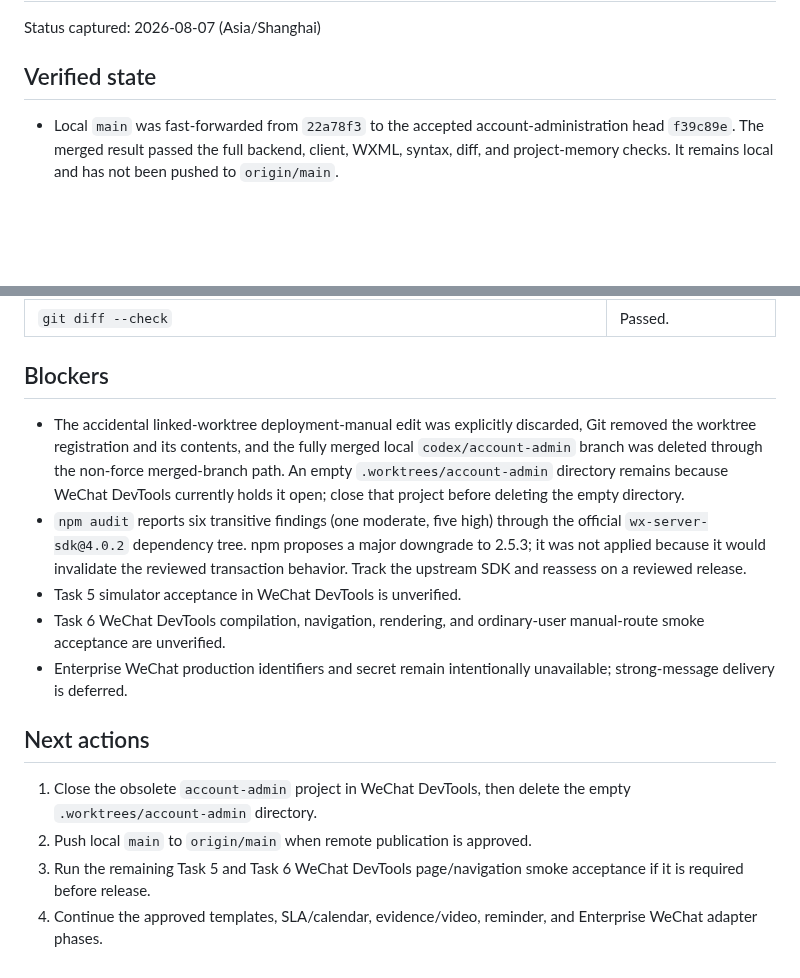
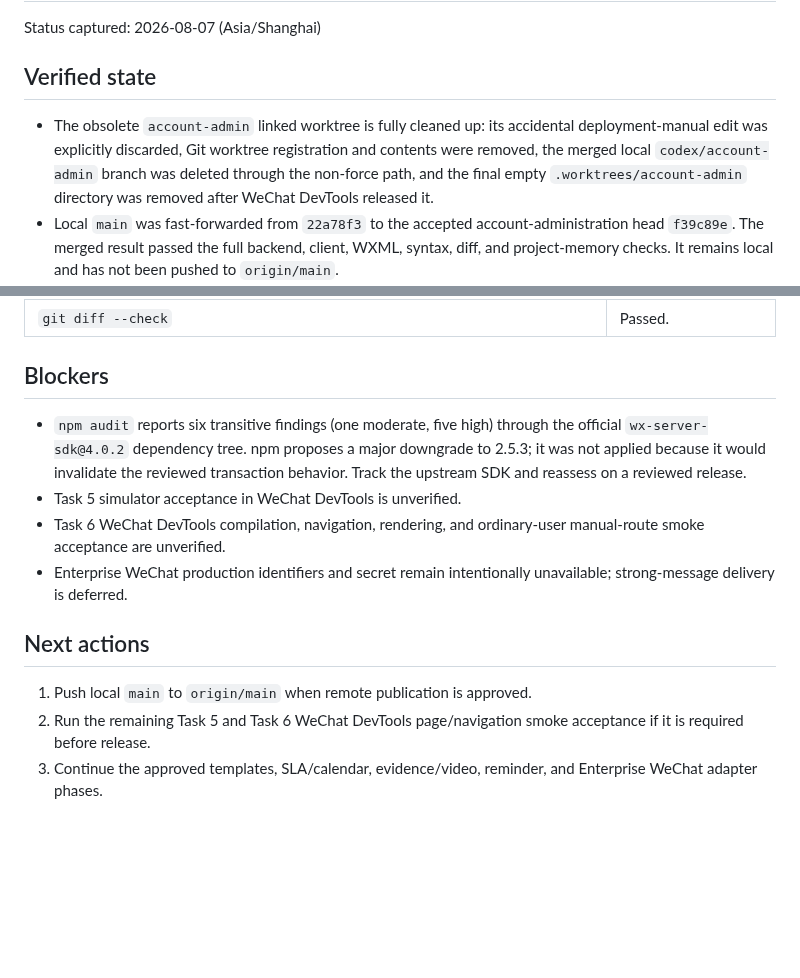
Before and after one commit to 134255/business-progress-scheduler, a Markdown page: docs/memory/STATUS.md, 2 parts joined by grey strips. Drawn GitHub-style; blank space fills up the shorter version.

Commit message:
docs: record completed worktree cleanup

```diff
--- a/docs/memory/STATUS.md
+++ b/docs/memory/STATUS.md
@@ -4,6 +4,7 @@ Status captured: 2026-08-07 (Asia/Shanghai)
 
 ## Verified state
 
+- The obsolete `account-admin` linked worktree is fully cleaned up: its accidental deployment-manual edit was explicitly discarded, Git worktree registration and contents were removed, the merged local `codex/account-admin` branch was deleted through the non-force path, and the final empty `.worktrees/account-admin` directory was removed after WeChat DevTools released it.
 - Local `main` was fast-forwarded from `22a78f3` to the accepted account-administration head `f39c89e`. The merged result passed the full backend, client, WXML, syntax, diff, and project-memory checks. It remains local and has not been pushed to `origin/main`.
 - The safe Mini Program super-administrator recovery entry is implemented at `8e62b98` and `f38f26d` and manually accepted in WeChat DevTools. The operator rotated the one-time recovery state through the approved offline workflow, completed recovery and forced permanent-password change, entered the dashboard, and confirmed redacted guard, credential, binding, recovery-consumption, and audit outcomes. No secret or identity value was recorded.
 - Persistent-logout manual acceptance is complete for the corrected flow: explicit logout remained on the password form, recompilation preserved the logged-out state, successful forced password completion cleared the manual-login preference, and the next recompilation restored the bound session automatically.
@@ -169,7 +170,6 @@ Executed on 2026-08-06 for Task 6 formal-review fix round one based on `345a972`
 
 ## Blockers
 
-- The accidental linked-worktree deployment-manual edit was explicitly discarded, Git removed the worktree registration and its contents, and the fully merged local `codex/account-admin` branch was deleted through the non-force merged-branch path. An empty `.worktrees/account-admin` directory remains because WeChat DevTools currently holds it open; close that project before deleting the empty directory.
 - `npm audit` reports six transitive findings (one moderate, five high) through the official `wx-server-sdk@4.0.2` dependency tree. npm proposes a major downgrade to 2.5.3; it was not applied because it would invalidate the reviewed transaction behavior. Track the upstream SDK and reassess on a reviewed release.
 - Task 5 simulator acceptance in WeChat DevTools is unverified.
 - Task 6 WeChat DevTools compilation, navigation, rendering, and ordinary-user manual-route smoke acceptance are unverified.
@@ -177,7 +177,6 @@ Executed on 2026-08-06 for Task 6 formal-review fix round one based on `345a972`
 
 ## Next actions
 
-1. Close the obsolete `account-admin` project in WeChat DevTools, then delete the empty `.worktrees/account-admin` directory.
-2. Push local `main` to `origin/main` when remote publication is approved.
-3. Run the remaining Task 5 and Task 6 WeChat DevTools page/navigation smoke acceptance if it is required before release.
-4. Continue the approved templates, SLA/calendar, evidence/video, reminder, and Enterprise WeChat adapter phases.
+1. Push local `main` to `origin/main` when remote publication is approved.
+2. Run the remaining Task 5 and Task 6 WeChat DevTools page/navigation smoke acceptance if it is required before release.
+3. Continue the approved templates, SLA/calendar, evidence/video, reminder, and Enterprise WeChat adapter phases.
```
